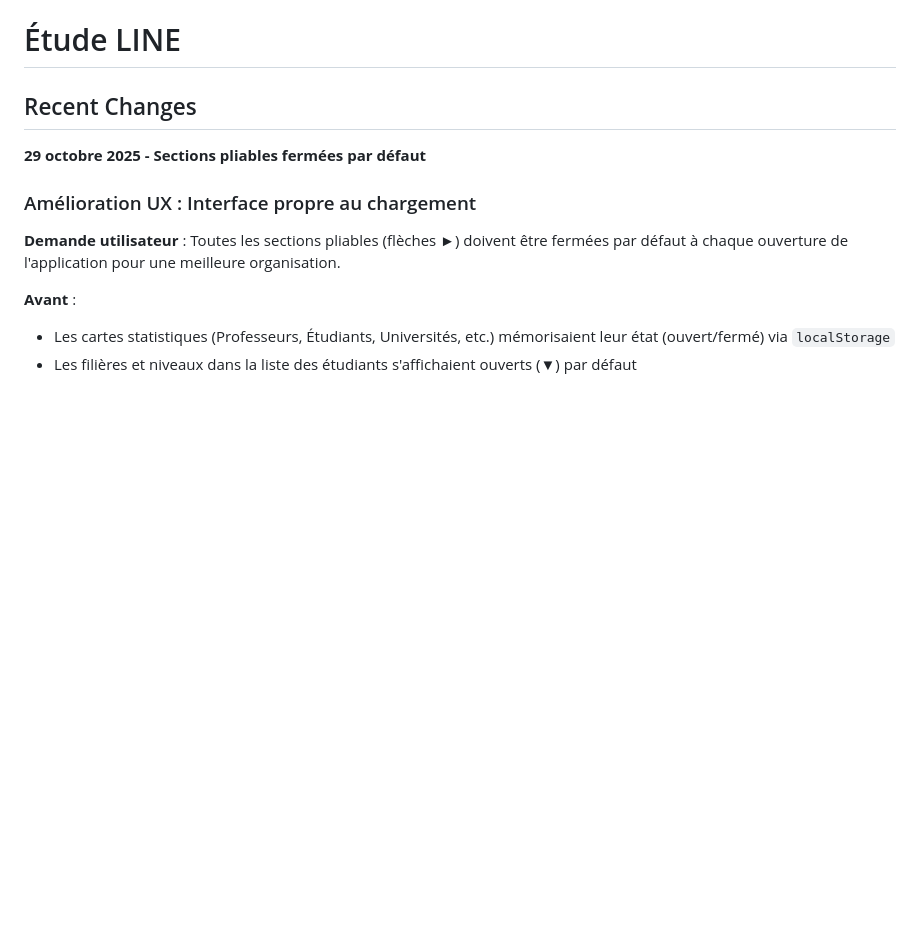
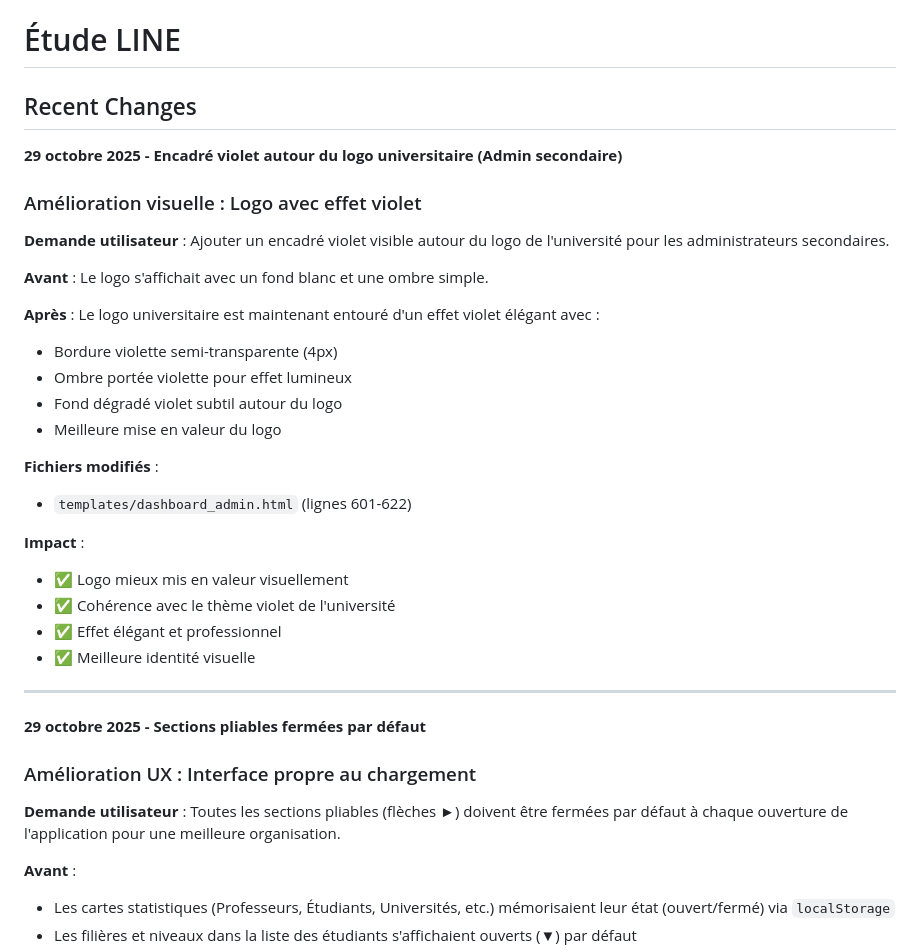
Before and after one commit to maodok595-ai/Etude-line, a Markdown page: replit.md, the part around the change. GitHub-like rendering; blank space fills up the shorter version.

Commit message:
Add a purple border and shadow effect around the university logo for secondary administrators
Update `templates/dashboard_admin.html` to apply a purple border, shadow, and gradient background to the university logo, enhancing its visual prominence and aligning with the university's theme.

Replit-Commit-Author: Agent
Replit-Commit-Session-Id: 3753e1d3-c7a3-41cc-97fb-fa0c4af5ec59
Replit-Commit-Checkpoint-Type: full_checkpoint
Replit-Commit-Screenshot-Url: https://storage.googleapis.com/screenshot-production-us-central1/b4e2cd79-e683-4af8-8687-b95d90952775/3753e1d3-c7a3-41cc-97fb-fa0c4af5ec59/cezzPTL

```diff
--- a/replit.md
+++ b/replit.md
@@ -1,6 +1,30 @@
 # Étude LINE
 
 ## Recent Changes
+
+**29 octobre 2025 - Encadré violet autour du logo universitaire (Admin secondaire)**
+
+### Amélioration visuelle : Logo avec effet violet
+**Demande utilisateur** : Ajouter un encadré violet visible autour du logo de l'université pour les administrateurs secondaires.
+
+**Avant** : Le logo s'affichait avec un fond blanc et une ombre simple.
+
+**Après** : Le logo universitaire est maintenant entouré d'un effet violet élégant avec :
+- Bordure violette semi-transparente (4px)
+- Ombre portée violette pour effet lumineux
+- Fond dégradé violet subtil autour du logo
+- Meilleure mise en valeur du logo
+
+**Fichiers modifiés** :
+- `templates/dashboard_admin.html` (lignes 601-622)
+
+**Impact** :
+- ✅ Logo mieux mis en valeur visuellement
+- ✅ Cohérence avec le thème violet de l'université
+- ✅ Effet élégant et professionnel
+- ✅ Meilleure identité visuelle
+
+---
 
 **29 octobre 2025 - Sections pliables fermées par défaut**
 
```
